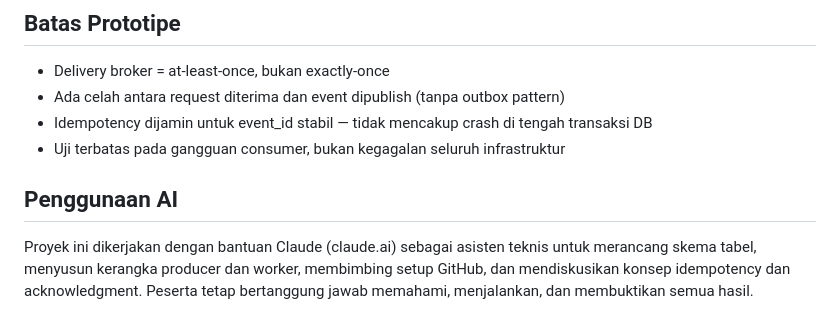
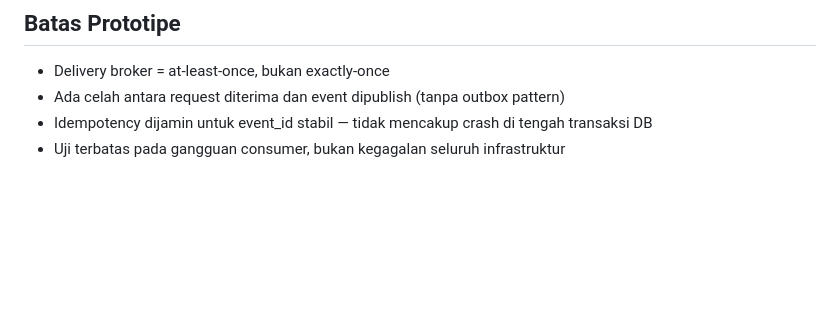
Before and after one commit to irvan240301/a09-konfrimasi-janji, a Markdown page: README.md, the part around the change. GitHub-like rendering; blank space fills up the shorter version.

```diff
--- a/README.md
+++ b/README.md
@@ -169,11 +169,3 @@ docker compose down -v
 - Ada celah antara request diterima dan event dipublish (tanpa outbox pattern)
 - Idempotency dijamin untuk event_id stabil — tidak mencakup crash di tengah transaksi DB
 - Uji terbatas pada gangguan consumer, bukan kegagalan seluruh infrastruktur
-
-## Penggunaan AI
-
-Proyek ini dikerjakan dengan bantuan Claude (claude.ai) sebagai
-asisten teknis untuk merancang skema tabel, menyusun kerangka
-producer dan worker, membimbing setup GitHub, dan mendiskusikan
-konsep idempotency dan acknowledgment. Peserta tetap bertanggung
-jawab memahami, menjalankan, dan membuktikan semua hasil.
```
